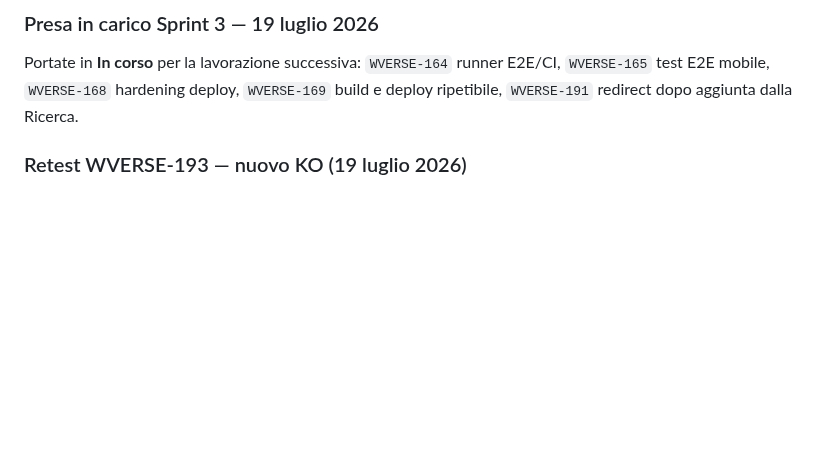
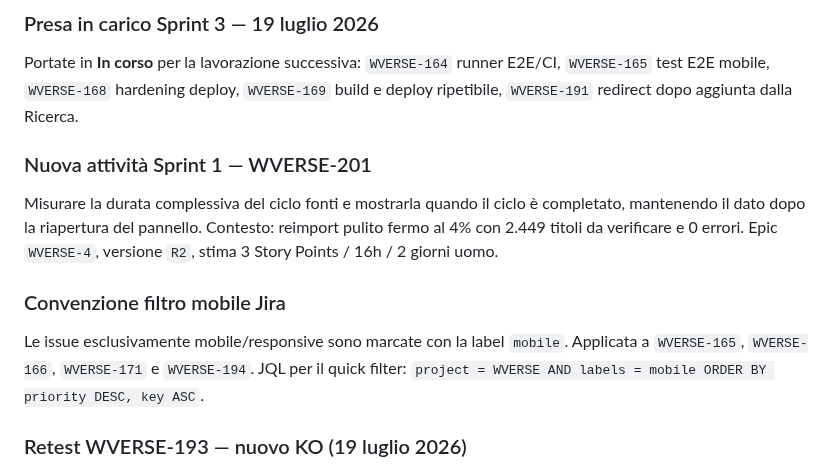
Before and after one commit to danychi1982/watchverse, a Markdown page: docs/specifications/BACKLOG_CLOUD.md, the part around the change. Drawn GitHub-style; blank space fills up the shorter version.

Commit message:
Add mobile Jira label convention

```diff
--- a/docs/specifications/BACKLOG_CLOUD.md
+++ b/docs/specifications/BACKLOG_CLOUD.md
@@ -197,6 +197,14 @@ Test automatici e build superati. Entrambe le issue sono state portate in **Revi
 ### Presa in carico Sprint 3 — 19 luglio 2026
 
 Portate in **In corso** per la lavorazione successiva: `WVERSE-164` runner E2E/CI, `WVERSE-165` test E2E mobile, `WVERSE-168` hardening deploy, `WVERSE-169` build e deploy ripetibile, `WVERSE-191` redirect dopo aggiunta dalla Ricerca.
+
+### Nuova attività Sprint 1 — WVERSE-201
+
+Misurare la durata complessiva del ciclo fonti e mostrarla quando il ciclo è completato, mantenendo il dato dopo la riapertura del pannello. Contesto: reimport pulito fermo al 4% con 2.449 titoli da verificare e 0 errori. Epic `WVERSE-4`, versione `R2`, stima 3 Story Points / 16h / 2 giorni uomo.
+
+### Convenzione filtro mobile Jira
+
+Le issue esclusivamente mobile/responsive sono marcate con la label `mobile`. Applicata a `WVERSE-165`, `WVERSE-166`, `WVERSE-171` e `WVERSE-194`. JQL per il quick filter: `project = WVERSE AND labels = mobile ORDER BY priority DESC, key ASC`.
 
 ### Retest WVERSE-193 — nuovo KO (19 luglio 2026)
 
```
Also changed, not shown: docs/knowledge/JIRA_WORKFLOW.md (+4 -0 lines).
